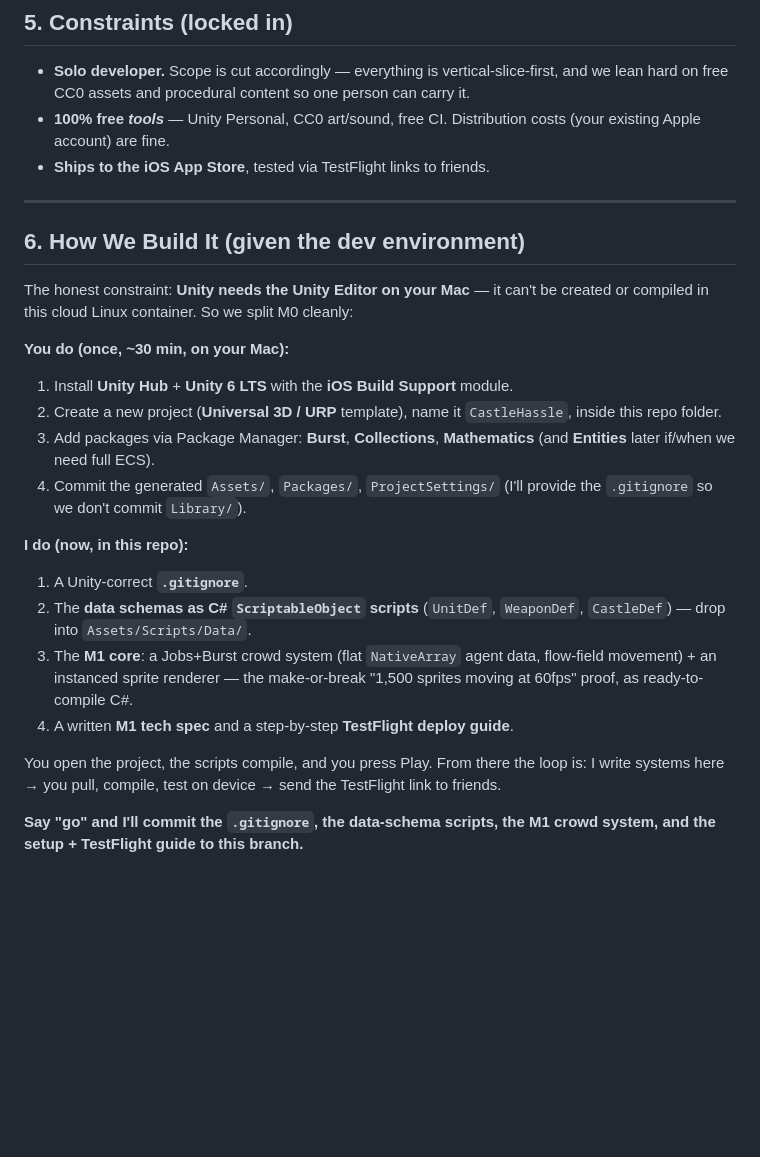
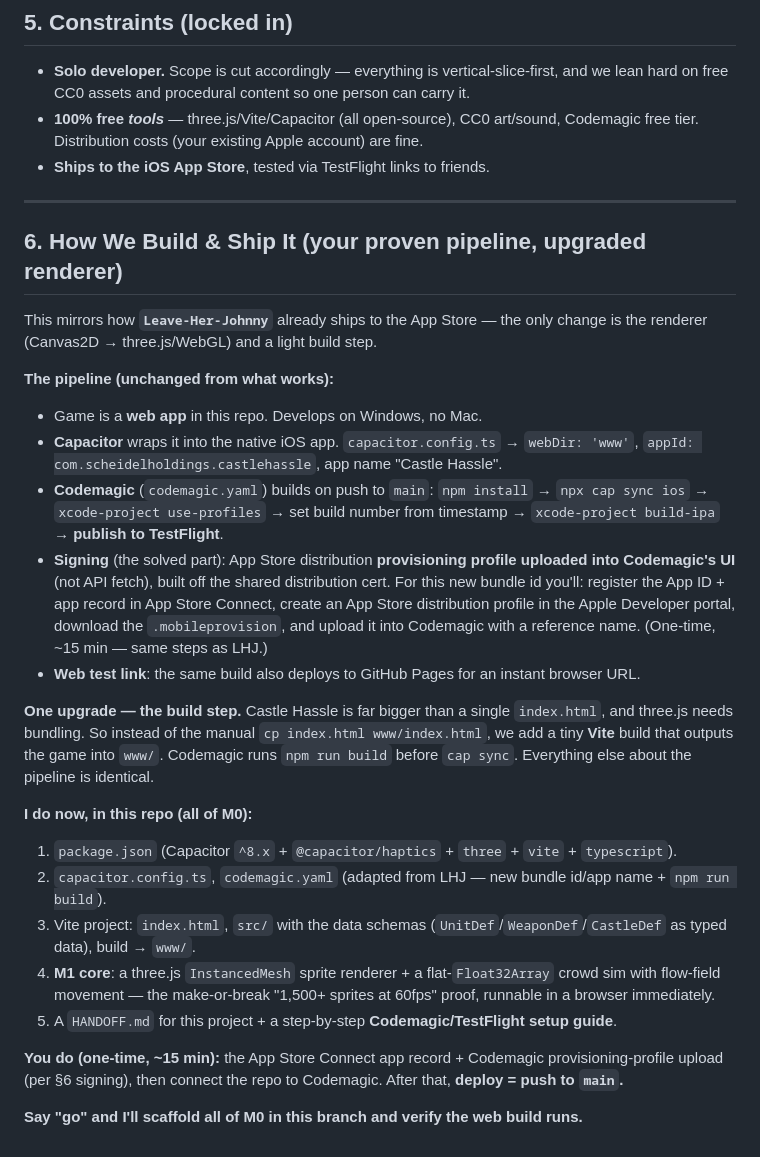
Before and after one commit to getarsenal/Castle-Hassle, a Markdown page: DIRECTION.md, the part around one of its changes. Rendered like a GitHub page; blank space fills up the shorter version.

Commit message:
Revise direction to proven web/Capacitor/Codemagic pipeline
Discovered the user's real shipping pipeline from their getarsenal repos
(Leave-Her-Johnny is live on the App Store): single-file HTML5 game wrapped by
Capacitor, built + signed + shipped to TestFlight via Codemagic, developed on
Windows with no Mac. Replaces the Unity plan entirely. Keeps that exact
pipeline and upgrades only the renderer (Canvas2D -> three.js/WebGL) to unlock
GPU-instanced sprites and 2.5D for the 'thousands of troops' scale goal. Adds a
Vite build step; documents the Codemagic/TestFlight/signing flow.

Co-Authored-By: Claude Opus 4.8 (1M context) <noreply@anthropic.com>
Claude-Session: https://claude.ai/code/session_01LUsrVFV9BPQQK2htqEbiGF

```diff
--- a/DIRECTION.md
+++ b/DIRECTION.md
@@ -75,37 +75,49 @@ Each milestone is a thing you can hold and judge. We do not widen until the core
 ## 5. Constraints (locked in)
 
 - **Solo developer.** Scope is cut accordingly — everything is vertical-slice-first, and we lean hard on free CC0 assets and procedural content so one person can carry it.
-- **100% free *tools*** — Unity Personal, CC0 art/sound, free CI. Distribution costs (your existing Apple account) are fine.
+- **100% free *tools*** — three.js/Vite/Capacitor (all open-source), CC0 art/sound, Codemagic free tier. Distribution costs (your existing Apple account) are fine.
 - **Ships to the iOS App Store**, tested via TestFlight links to friends.
 
 ---
 
-## 6. How We Build It (given the dev environment)
+## 6. How We Build & Ship It (your proven pipeline, upgraded renderer)
 
-The honest constraint: **Unity needs the Unity Editor on your Mac** — it can't be
-created or compiled in this cloud Linux container. So we split M0 cleanly:
+This mirrors how **`Leave-Her-Johnny`** already ships to the App Store — the only
+change is the renderer (Canvas2D → three.js/WebGL) and a light build step.
 
-**You do (once, ~30 min, on your Mac):**
-1. Install **Unity Hub** + **Unity 6 LTS** with the **iOS Build Support** module.
-2. Create a new project (**Universal 3D / URP** template), name it `CastleHassle`,
-   inside this repo folder.
-3. Add packages via Package Manager: **Burst**, **Collections**, **Mathematics**
-   (and **Entities** later if/when we need full ECS).
-4. Commit the generated `Assets/`, `Packages/`, `ProjectSettings/` (I'll provide
-   the `.gitignore` so we don't commit `Library/`).
+**The pipeline (unchanged from what works):**
+- Game is a **web app** in this repo. Develops on Windows, no Mac.
+- **Capacitor** wraps it into the native iOS app. `capacitor.config.ts` →
+  `webDir: 'www'`, `appId: com.scheidelholdings.castlehassle`, app name "Castle Hassle".
+- **Codemagic** (`codemagic.yaml`) builds on push to `main`: `npm install` →
+  `npx cap sync ios` → `xcode-project use-profiles` → set build number from
+  timestamp → `xcode-project build-ipa` → **publish to TestFlight**.
+- **Signing** (the solved part): App Store distribution **provisioning profile
+  uploaded into Codemagic's UI** (not API fetch), built off the shared distribution
+  cert. For this new bundle id you'll: register the App ID + app record in App
+  Store Connect, create an App Store distribution profile in the Apple Developer
+  portal, download the `.mobileprovision`, and upload it into Codemagic with a
+  reference name. (One-time, ~15 min — same steps as LHJ.)
+- **Web test link**: the same build also deploys to GitHub Pages for an instant
+  browser URL.
 
-**I do (now, in this repo):**
-1. A Unity-correct **`.gitignore`**.
-2. The **data schemas as C# `ScriptableObject` scripts** (`UnitDef`, `WeaponDef`,
-   `CastleDef`) — drop into `Assets/Scripts/Data/`.
-3. The **M1 core**: a Jobs+Burst crowd system (flat `NativeArray` agent data,
-   flow-field movement) + an instanced sprite renderer — the make-or-break
-   "1,500 sprites moving at 60fps" proof, as ready-to-compile C#.
-4. A written **M1 tech spec** and a step-by-step **TestFlight deploy guide**.
+**One upgrade — the build step.** Castle Hassle is far bigger than a single
+`index.html`, and three.js needs bundling. So instead of the manual
+`cp index.html www/index.html`, we add a tiny **Vite** build that outputs the
+game into `www/`. Codemagic runs `npm run build` before `cap sync`. Everything
+else about the pipeline is identical.
 
-You open the project, the scripts compile, and you press Play. From there the
-loop is: I write systems here → you pull, compile, test on device → send the
-TestFlight link to friends.
+**I do now, in this repo (all of M0):**
+1. `package.json` (Capacitor `^8.x` + `@capacitor/haptics` + `three` + `vite` + `typescript`).
+2. `capacitor.config.ts`, `codemagic.yaml` (adapted from LHJ — new bundle id/app name + `npm run build`).
+3. Vite project: `index.html`, `src/` with the data schemas (`UnitDef`/`WeaponDef`/`CastleDef` as typed data), build → `www/`.
+4. **M1 core**: a three.js `InstancedMesh` sprite renderer + a flat-`Float32Array`
+   crowd sim with flow-field movement — the make-or-break "1,500+ sprites at
+   60fps" proof, runnable in a browser immediately.
+5. A `HANDOFF.md` for this project + a step-by-step **Codemagic/TestFlight setup guide**.
 
-**Say "go" and I'll commit the `.gitignore`, the data-schema scripts, the M1
-crowd system, and the setup + TestFlight guide to this branch.**
+**You do (one-time, ~15 min):** the App Store Connect app record + Codemagic
+provisioning-profile upload (per §6 signing), then connect the repo to Codemagic.
+After that, **deploy = push to `main`.**
+
+**Say "go" and I'll scaffold all of M0 in this branch and verify the web build runs.**
```
Also changed, not shown: other parts of DIRECTION.md (+11 -11 lines).
